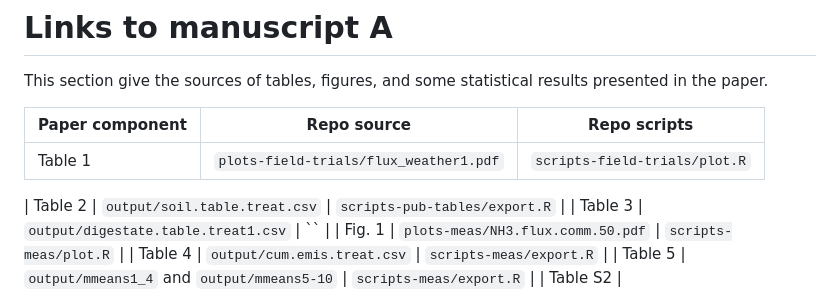
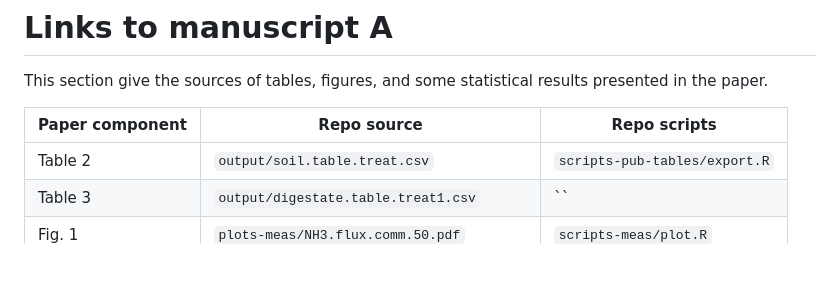
Before and after one commit to AU-BCE-EE/Pedersen-2025-MAG, a Markdown page: README.md, the part around the change. Drawn GitHub-style; blank space fills up the shorter version.

```diff
--- a/README.md
+++ b/README.md
@@ -106,9 +106,6 @@ This section give the sources of tables, figures, and some statistical results p
 
 | Paper component          |  Repo source                             |  Repo scripts             |
 |-----------------         |-----------------                         |---------------            |
-|    Table 1             | `plots-field-trials/flux_weather1.pdf`       | `scripts-field-trials/plot.R` |
-
-
 |  Table 2   | `output/soil.table.treat.csv` | `scripts-pub-tables/export.R` |
 |  Table 3  | `output/digestate.table.treat1.csv` | `` |
 |  Fig. 1    | `plots-meas/NH3.flux.comm.50.pdf` | `scripts-meas/plot.R` |
```
